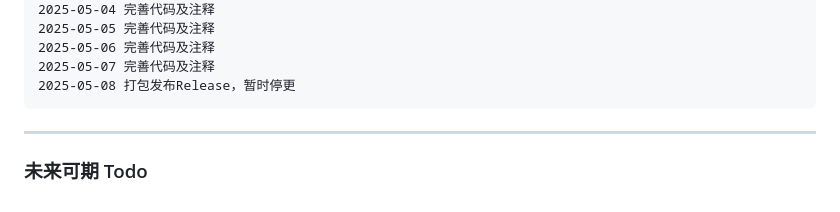
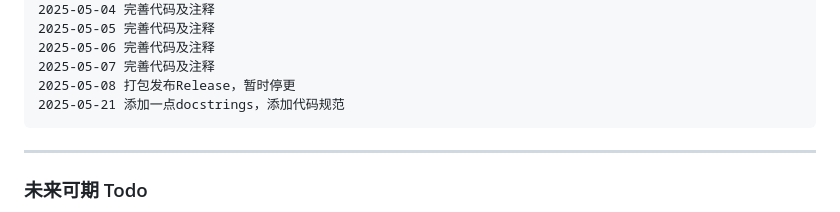
Before and after one commit to BX-NL/AI-Intelligent-Assistant, a Markdown page: readme.md, the part around the change. Rendered like a GitHub page.

```diff
--- a/readme.md
+++ b/readme.md
@@ -200,6 +200,7 @@ Python >= 3.9
     2025-05-06 完善代码及注释
     2025-05-07 完善代码及注释
     2025-05-08 打包发布Release，暂时停更
+    2025-05-21 添加一点docstrings，添加代码规范
 
 ---
 
```
